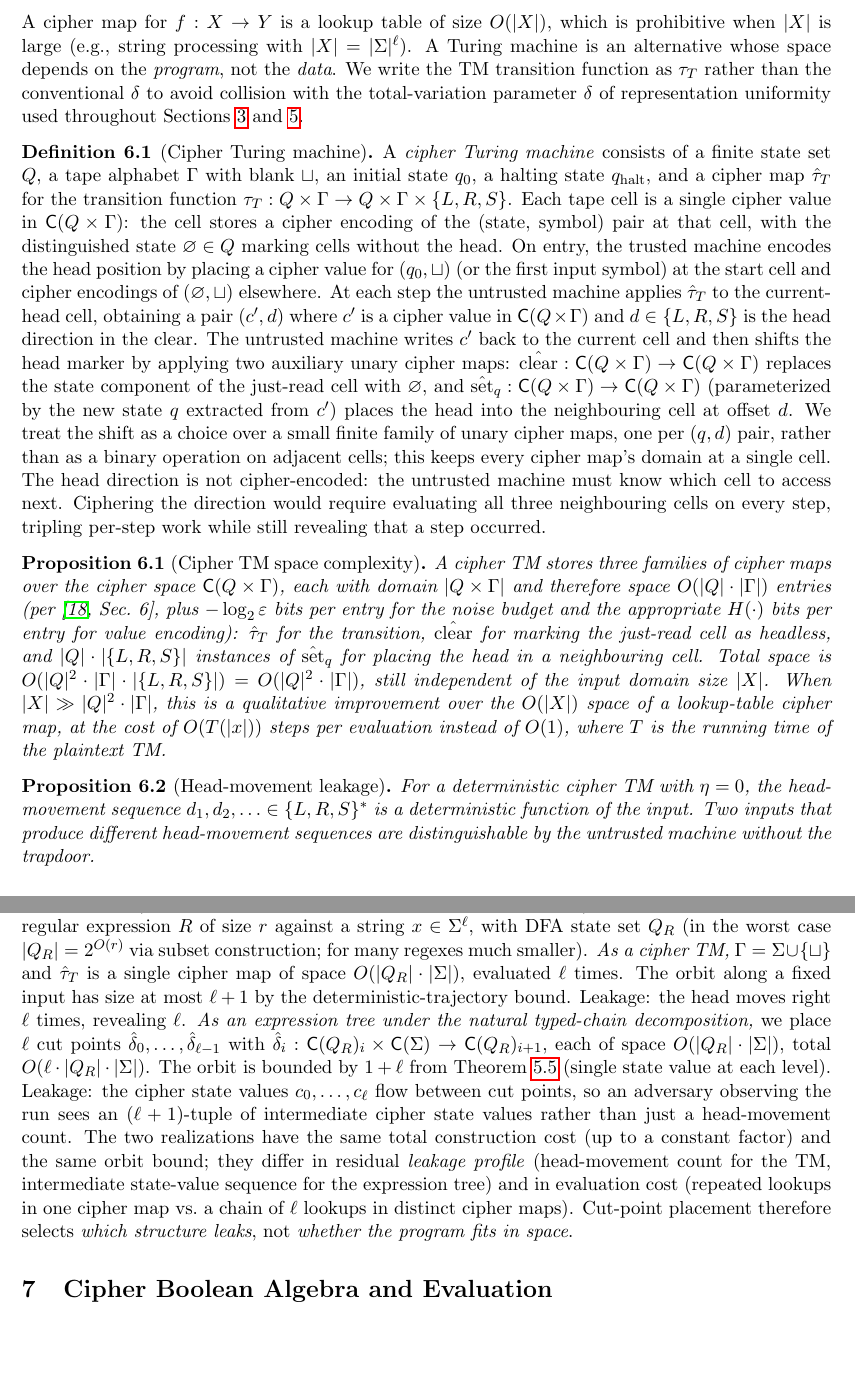
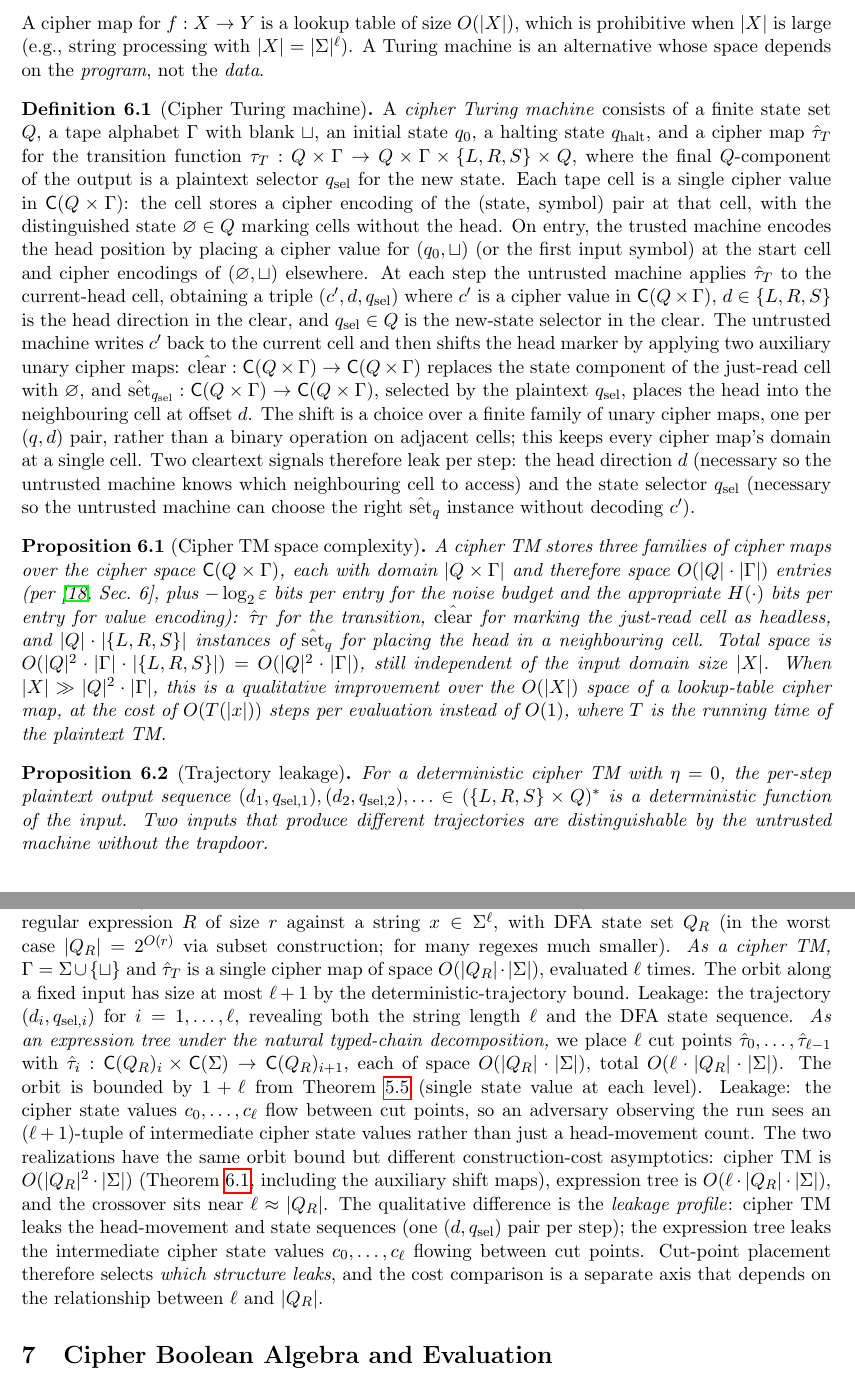
Before and after one commit to queelius/trapdoor-computing, a LaTeX paper (papers/algebraic-cipher-types/paper/main.tex): two parts of pages 11 and 14 of 19, joined at a grey line, cut so that both start at the same text, the shorter picture padded with empty space. Compiled offline with pdfLaTeX.

Commit message:
algebraic-cipher-types: close LC-MIN cleanups + round-4 verification fixes
Three minor cleanups, then a fourth-round multi-agent verification, then
five fixes for new defects the verification surfaced.

LC-MIN cleanups (third-round carry-forward)
- Renamed TM transition function delta_T -> tau_T throughout sections 6.1
  and 6.3, removing the visual collision with TV-distance delta in section 3.
- Added Definition 3.3 (Cipher type) in Preliminaries; removed the prior
  informal introduction at the start of section 4.
- Qualified "All three produce zero errors on the full domain" in
  section 7.3 as a definitional consequence of the PHF construction.

Fourth-round verification (.papermill/reviews/2026-04-29/)
- Critical: 0 | Major: 2 | Minor: 5 | Suggestions: 3
- Confirmed prior fixes landed cleanly. Surfaced four new defects from
  the third-round body edits propagating partially.

Round-4 fixes
- Cipher TM space: abstract, intro contributions, and conclusion updated
  to O(|Q|^2 * |Gamma|), consistent with Prop 6.1.
- Conclusion: "typed-chain bound constrains identically" replaced with
  "orbits bounded by complementary arguments" (typed-chain for
  expression tree, deterministic-trajectory for cipher TM).
- Regex example: same orbit bound but different construction-cost
  asymptotics, with crossover near l ~ |Q_R|; cost comparison decoupled
  from leakage comparison.
- Cipher rename completed: hat-delta_T -> hat-tau_T throughout; the
  delta collision in section 6 is fully eliminated.
- set_q selection made explicit: tau_T output is now a triple
  (c', d, q_sel) where q_sel in Q is a plaintext selector. Trajectory
  leakage (Prop 6.2) generalized to (d_i, q_{sel,i}) pairs; section 6.3
  leakage profile updated to match. Confidentiality framing strengthened:
  cipher TM trades space-independence-from-|X| for trajectory leakage
  rather than just head-movement leakage.

Build: 19 pages, 21 citations, all labels resolve, no warnings.

Co-Authored-By: Claude Opus 4.7 (1M context) <noreply@anthropic.com>

```diff
--- a/papers/algebraic-cipher-types/paper/main.tex
+++ b/papers/algebraic-cipher-types/paper/main.tex
@@ -968,10 +970,6 @@ is prohibitive when $|X|$ is large (e.g., string processing with
 $|X| = |\Sigma|^\ell$).
 A Turing machine is an alternative whose space depends on the
 \emph{program}, not the \emph{data}.
-We write the TM transition function as $\tau_T$ rather than the
-conventional $\delta$ to avoid collision with the total-variation
-parameter $\delta$ of representation uniformity used throughout
-\Cref{sec:prelim,sec:orbit}.
 
 \begin{definition}[Cipher Turing machine]
 \label{def:cipher-tm}
@@ -979,7 +977,9 @@ A \emph{cipher Turing machine} consists of a finite state set $Q$, a
 tape alphabet $\Gamma$ with blank $\sqcup$, an initial state $q_0$, a
 halting state $q_\mathrm{halt}$, and a cipher map $\hat{\tau}_T$ for
 the transition function
-$\tau_T : Q \times \Gamma \to Q \times \Gamma \times \{L, R, S\}$.
+$\tau_T : Q \times \Gamma \to Q \times \Gamma \times \{L, R, S\} \times Q$,
+where the final $Q$-component of the output is a plaintext selector
+$q_\mathrm{sel}$ for the new state.
 Each tape cell is a single cipher value in $\cipher{Q \times \Gamma}$:
 the cell stores a cipher encoding of the (state, symbol) pair at that
 cell, with the distinguished state $\varnothing \in Q$ marking cells
@@ -988,25 +988,25 @@ On entry, the trusted machine encodes the head position by placing a
 cipher value for $(q_0, \sqcup)$ (or the first input symbol) at the
 start cell and cipher encodings of $(\varnothing, \sqcup)$ elsewhere.
 At each step the untrusted machine applies $\hat{\tau}_T$ to the
-current-head cell, obtaining a pair $(c', d)$ where $c'$ is a cipher
-value in $\cipher{Q \times \Gamma}$ and $d \in \{L, R, S\}$ is the head
-direction in the clear.
+current-head cell, obtaining a triple $(c', d, q_\mathrm{sel})$ where
+$c'$ is a cipher value in $\cipher{Q \times \Gamma}$, $d \in \{L, R, S\}$
+is the head direction in the clear, and $q_\mathrm{sel} \in Q$ is the
+new-state selector in the clear.
 The untrusted machine writes $c'$ back to the current cell and then
 shifts the head marker by applying two auxiliary unary cipher maps:
 $\hat{\mathrm{clear}} : \cipher{Q \times \Gamma} \to \cipher{Q \times \Gamma}$
 replaces the state component of the just-read cell with $\varnothing$,
-and $\hat{\mathrm{set}}_q : \cipher{Q \times \Gamma} \to \cipher{Q \times \Gamma}$
-(parameterized by the new state $q$ extracted from $c'$) places the
-head into the neighbouring cell at offset $d$.
-We treat the shift as a choice over a small finite family of unary
-cipher maps, one per $(q, d)$ pair, rather than as a binary operation
-on adjacent cells; this keeps every cipher map's domain at a single
-cell.
-The head direction is not cipher-encoded: the untrusted machine must
-know which cell to access next.
-Ciphering the direction would require evaluating all three neighbouring
-cells on every step, tripling per-step work while still revealing that
-a step occurred.
+and $\hat{\mathrm{set}}_{q_\mathrm{sel}} : \cipher{Q \times \Gamma} \to
+\cipher{Q \times \Gamma}$, selected by the plaintext $q_\mathrm{sel}$,
+places the head into the neighbouring cell at offset $d$.
+The shift is a choice over a finite family of unary cipher maps,
+one per $(q, d)$ pair, rather than a binary operation on adjacent
+cells; this keeps every cipher map's domain at a single cell.
+Two cleartext signals therefore leak per step: the head direction $d$
+(necessary so the untrusted machine knows which neighbouring cell to
+access) and the state selector $q_\mathrm{sel}$ (necessary so the
+untrusted machine can choose the right $\hat{\mathrm{set}}_q$
+instance without decoding $c'$).
 \end{definition}
 
 \begin{proposition}[Cipher TM space complexity]
@@ -1029,13 +1029,14 @@ $O(T(|x|))$ steps per evaluation instead of $O(1)$, where $T$ is the
 running time of the plaintext TM.
 \end{proposition}
 
-\begin{proposition}[Head-movement leakage]
+\begin{proposition}[Trajectory leakage]
 \label{prop:head-determinism}
-For a deterministic cipher TM with $\eta = 0$, the head-movement
-sequence $d_1, d_2, \ldots \in \{L, R, S\}^*$ is a deterministic
-function of the input.
-Two inputs that produce different head-movement sequences are
-distinguishable by the untrusted machine without the trapdoor.
+For a deterministic cipher TM with $\eta = 0$, the per-step plaintext
+output sequence $(d_1, q_{\mathrm{sel},1}), (d_2, q_{\mathrm{sel},2}),
+\ldots \in (\{L, R, S\} \times Q)^*$ is a deterministic function of
+the input.
+Two inputs that produce different trajectories are distinguishable by
+the untrusted machine without the trapdoor.
 \end{proposition}
 
 \begin{proof}
@@ -1211,10 +1211,12 @@ $\hat{\tau}_T$ is a single cipher map of space
 $O(|Q_R| \cdot |\Sigma|)$, evaluated $\ell$ times.
 The orbit along a fixed input has size at most $\ell + 1$ by the
 deterministic-trajectory bound.
-Leakage: the head moves right $\ell$ times, revealing $\ell$.
+Leakage: the trajectory $(d_i, q_{\mathrm{sel},i})$ for
+$i = 1, \ldots, \ell$, revealing both the string length $\ell$ and the
+DFA state sequence.
 \emph{As an expression tree under the natural typed-chain
-decomposition,} we place $\ell$ cut points $\hat{\delta}_0, \ldots,
-\hat{\delta}_{\ell-1}$ with $\hat{\delta}_i : \cipher{Q_R}_i \times
+decomposition,} we place $\ell$ cut points $\hat{\tau}_0, \ldots,
+\hat{\tau}_{\ell-1}$ with $\hat{\tau}_i : \cipher{Q_R}_i \times
 \cipher{\Sigma} \to \cipher{Q_R}_{i+1}$, each of space
 $O(|Q_R| \cdot |\Sigma|)$, total $O(\ell \cdot |Q_R| \cdot |\Sigma|)$.
 The orbit is bounded by $1 + \ell$ from \Cref{prop:typed-orbit} (single
@@ -1222,14 +1224,18 @@ state value at each level).
 Leakage: the cipher state values $c_0, \ldots, c_\ell$ flow between cut
 points, so an adversary observing the run sees an $(\ell+1)$-tuple of
 intermediate cipher state values rather than just a head-movement count.
-The two realizations have the same total construction cost (up to a
-constant factor) and the same orbit bound; they differ in residual
-\emph{leakage profile} (head-movement count for the TM, intermediate
-state-value sequence for the expression tree) and in evaluation cost
-(repeated lookups in one cipher map vs.\ a chain of $\ell$ lookups in
-distinct cipher maps).
+The two realizations have the same orbit bound but different
+construction-cost asymptotics: cipher TM is $O(|Q_R|^2 \cdot |\Sigma|)$
+(\Cref{prop:cipher-tm-space}, including the auxiliary shift maps),
+expression tree is $O(\ell \cdot |Q_R| \cdot |\Sigma|)$, and the
+crossover sits near $\ell \approx |Q_R|$.
+The qualitative difference is the \emph{leakage profile}: cipher TM
+leaks the head-movement and state sequences (one $(d, q_\mathrm{sel})$
+pair per step); the expression tree leaks the intermediate cipher
+state values $c_0, \ldots, c_\ell$ flowing between cut points.
 Cut-point placement therefore selects \emph{which structure leaks},
-not \emph{whether the program fits in space}.
+and the cost comparison is a separate axis that depends on the
+relationship between $\ell$ and $|Q_R|$.
 \end{example}
 
 
```
Also changed, not shown: papers/algebraic-cipher-types/.papermill/reviews/2026-04-29/review.md (added), papers/algebraic-cipher-types/.papermill/state.md, papers/algebraic-cipher-types/paper/main.pdf, papers/algebraic-cipher-types/paper/main.tex (73 more changed lines), 2 other files.
